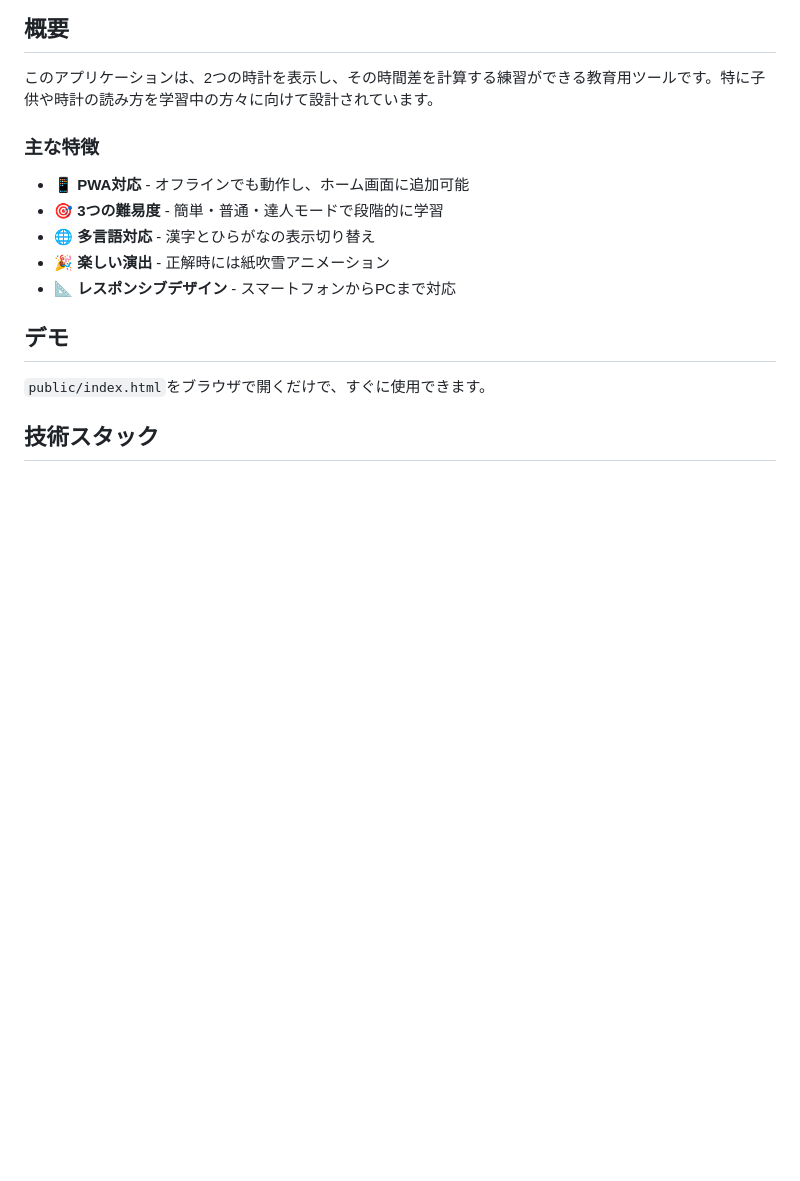
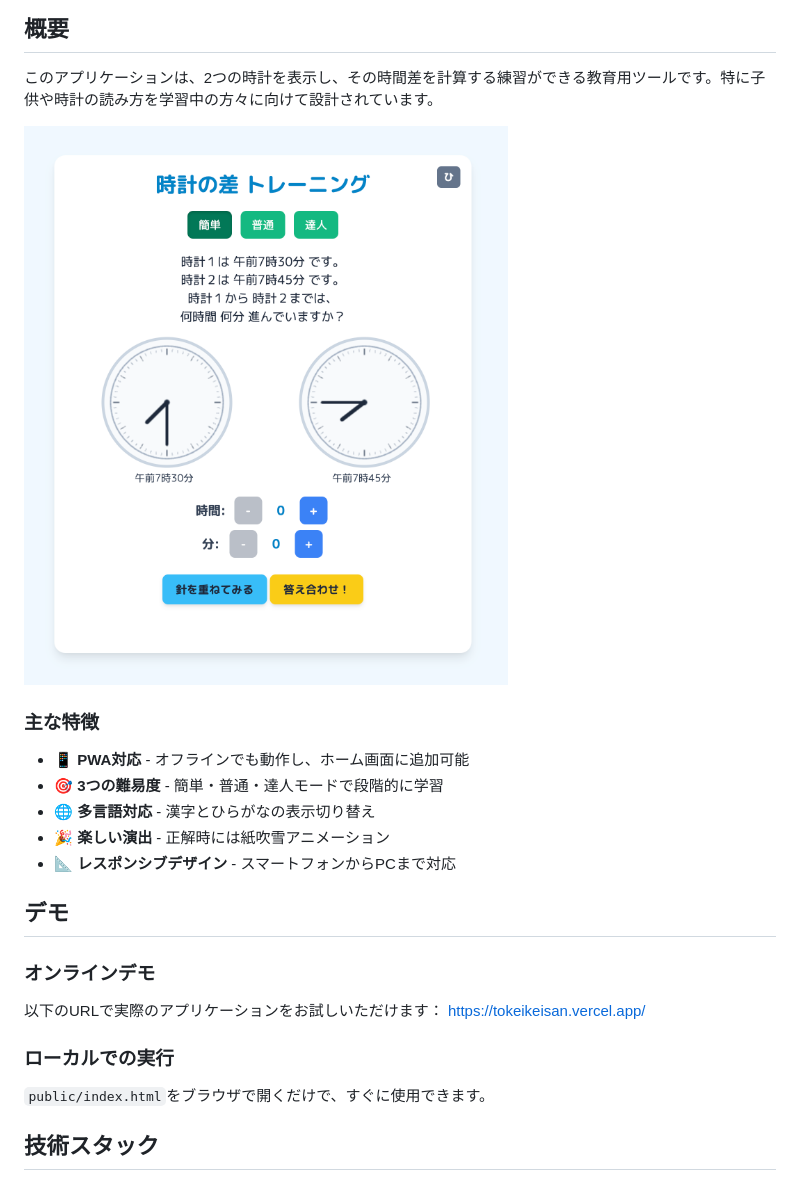
Before and after one commit to suin/tokeikeisan, a Markdown page: README.md, the part around the change. Rendered like a GitHub page; pictures changed too: screenshot.png (added); blank space fills up the shorter version.

Commit message:
Add screenshot and online demo URL to README
- Add application screenshot for visual documentation
- Include online demo URL (tokeikeisan.vercel.app)
- Reorganize demo section with local and online options

```diff
--- a/README.md
+++ b/README.md
@@ -7,6 +7,8 @@
 ## 概要
 
 このアプリケーションは、2つの時計を表示し、その時間差を計算する練習ができる教育用ツールです。特に子供や時計の読み方を学習中の方々に向けて設計されています。
+
+![アプリケーション画面](screenshot.png)
 
 ### 主な特徴
 
@@ -18,6 +20,11 @@
 
 ## デモ
 
+### オンラインデモ
+以下のURLで実際のアプリケーションをお試しいただけます：
+https://tokeikeisan.vercel.app/
+
+### ローカルでの実行
 `public/index.html`をブラウザで開くだけで、すぐに使用できます。
 
 ## 技術スタック
```
